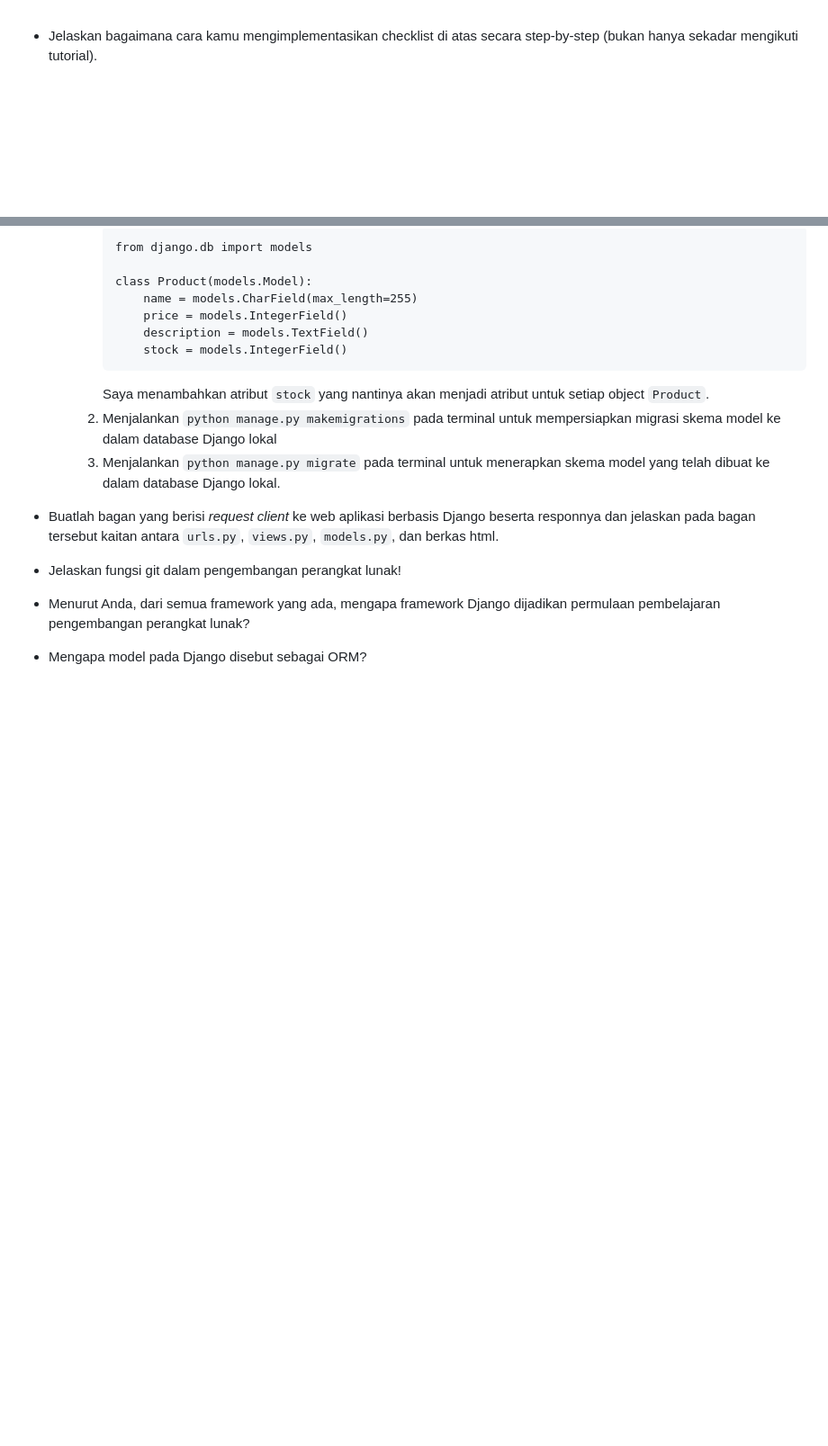
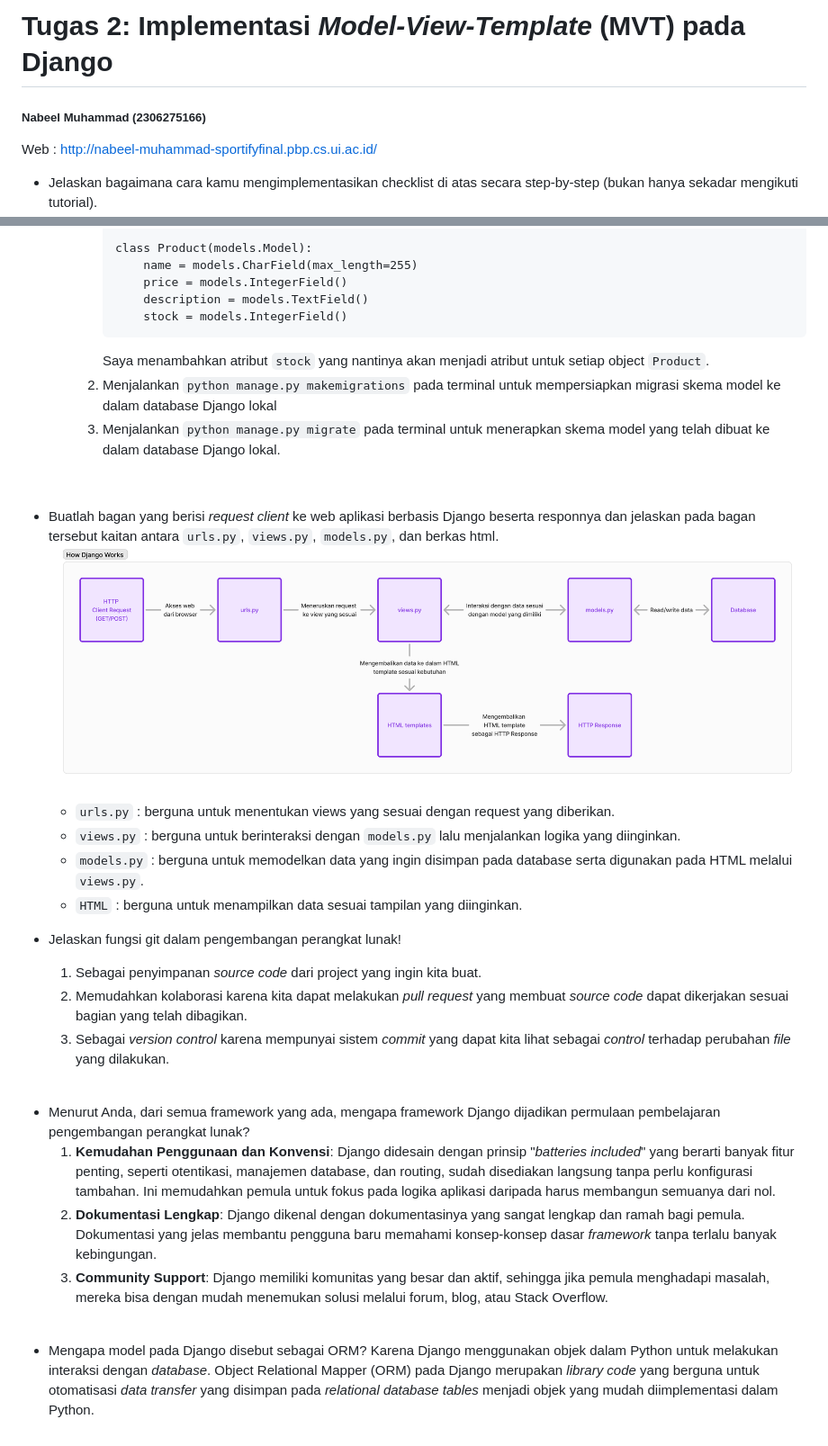
Before and after one commit to nabeel1209/sportify, a Markdown page: README.md, 2 parts joined by grey strips. Shown: that part at 90% size. GitHub-like rendering; pictures changed too: Tugas2PBP.png (added); blank space fills up the shorter version.

Commit message:
completing README.md

```diff
--- a/README.md
+++ b/README.md
@@ -1,3 +1,6 @@
+# Tugas 2: Implementasi *Model-View-Template* (MVT) pada Django
+##### Nabeel Muhammad (2306275166)
+Web : http://nabeel-muhammad-sportifyfinal.pbp.cs.ui.ac.id/
 - Jelaskan bagaimana cara kamu mengimplementasikan checklist di atas secara step-by-step (bukan hanya sekadar mengikuti tutorial).
     - Membuat sebuah proyek Django baru.
         1. Membuat folder baru dengan nama `sportify`.
@@ -81,6 +85,22 @@
 
 - Buatlah bagan yang berisi *request client* ke web aplikasi berbasis Django beserta responnya dan jelaskan pada bagan tersebut kaitan antara `urls.py`, `views.py`, `models.py`, dan berkas html.
+    <img src="./Tugas2PBP.png"/>
+    - `urls.py` : berguna untuk menentukan views yang sesuai dengan request yang diberikan.
+    - `views.py` : berguna untuk berinteraksi dengan `models.py` lalu menjalankan logika yang diinginkan.
+    - `models.py` : berguna untuk memodelkan data yang ingin disimpan pada database serta digunakan pada HTML melalui `views.py`.
+    - `HTML` : berguna untuk menampilkan data sesuai tampilan yang diinginkan.
 
 - Jelaskan fungsi git dalam pengembangan perangkat lunak!
+    1. Sebagai penyimpanan *source code* dari project yang ingin kita buat.
+    2. Memudahkan kolaborasi karena kita dapat melakukan *pull request* yang membuat *source code* dapat dikerjakan sesuai bagian yang telah dibagikan.
+    3. Sebagai *version control* karena mempunyai sistem *commit* yang dapat kita lihat sebagai *control* terhadap perubahan *file* yang dilakukan.
+<br/>
+
 - Menurut Anda, dari semua framework yang ada, mengapa framework Django dijadikan permulaan pembelajaran pengembangan perangkat lunak?
+    1. **Kemudahan Penggunaan dan Konvensi**: Django didesain dengan prinsip "*batteries included*" yang berarti banyak fitur penting, seperti otentikasi, manajemen database, dan routing, sudah disediakan langsung tanpa perlu konfigurasi tambahan. Ini memudahkan pemula untuk fokus pada logika aplikasi daripada harus membangun semuanya dari nol.
+    2. **Dokumentasi Lengkap**: Django dikenal dengan dokumentasinya yang sangat lengkap dan ramah bagi pemula. Dokumentasi yang jelas membantu pengguna baru memahami konsep-konsep dasar *framework* tanpa terlalu banyak kebingungan.
+    3. **Community Support**: Django memiliki komunitas yang besar dan aktif, sehingga jika pemula menghadapi masalah, mereka bisa dengan mudah menemukan solusi melalui forum, blog, atau Stack Overflow.
+<br/>
+
 - Mengapa model pada Django disebut sebagai ORM?
+    Karena Django menggunakan objek dalam Python untuk melakukan interaksi dengan *database*. Object Relational Mapper (ORM) pada Django merupakan *library code* yang berguna untuk otomatisasi *data transfer* yang disimpan pada *relational database tables* menjadi objek yang mudah diimplementasi dalam Python.
```
Also changed, not shown: other parts of README.md (+1 -0 lines).
